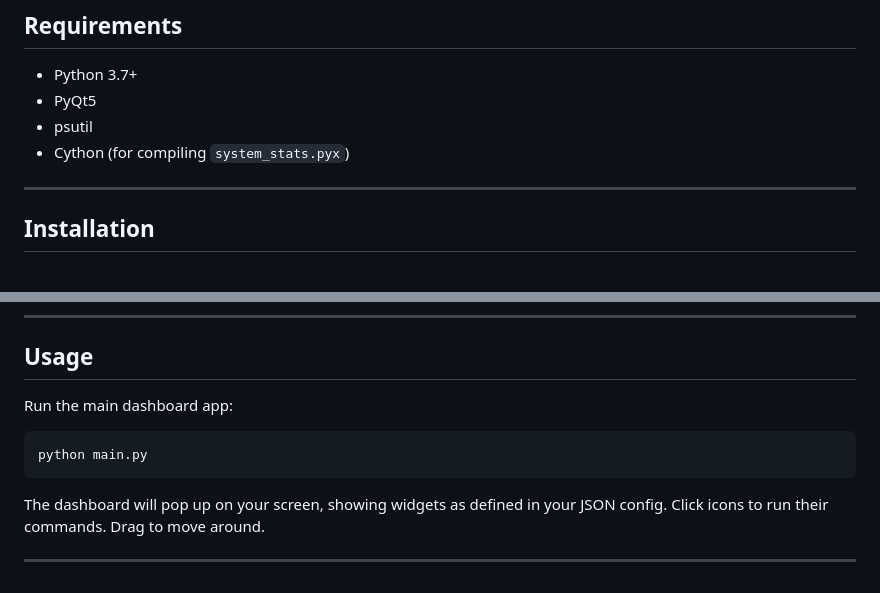
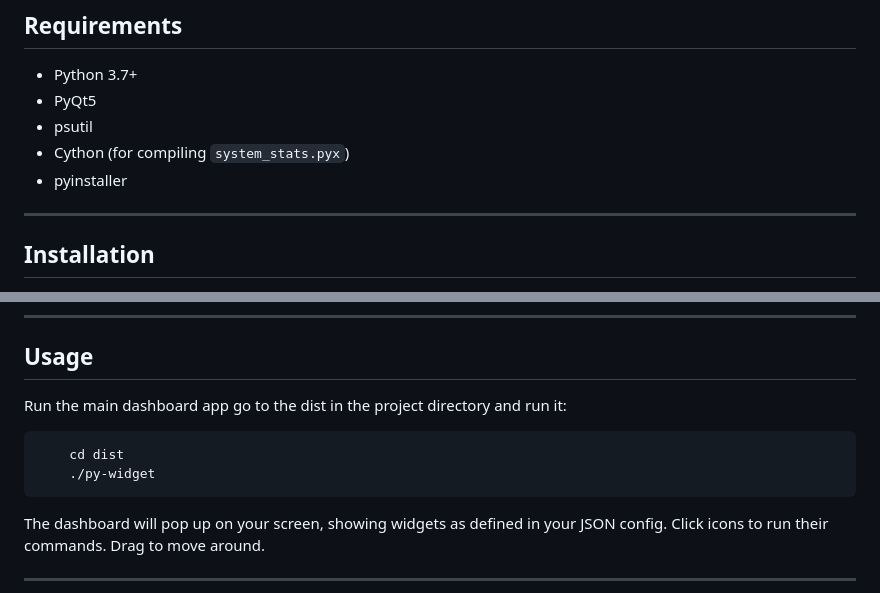
Before and after one commit to pluto-sketch/py-widget, a Markdown page: README.md, 2 parts joined by grey strips. Rendered like a GitHub page.

Commit message:
fixed mistakes in README.md

````diff
--- a/README.md
+++ b/README.md
@@ -29,6 +29,7 @@ Because who doesn’t want a stylish little floating dashboard showing CPU, RAM,
 * PyQt5
 * psutil
 * Cython (for compiling `system_stats.pyx`)
+* pyinstaller
 
 ---
 
@@ -61,10 +62,11 @@ Because who doesn’t want a stylish little floating dashboard showing CPU, RAM,
 
 ## Usage
 
-Run the main dashboard app:
+Run the main dashboard app go to the dist in the project directory and run it:
 
 ```bash
-python main.py
+    cd dist
+    ./py-widget
 ```
 
 The dashboard will pop up on your screen, showing widgets as defined in your JSON config. Click icons to run their commands. Drag to move around.
````
